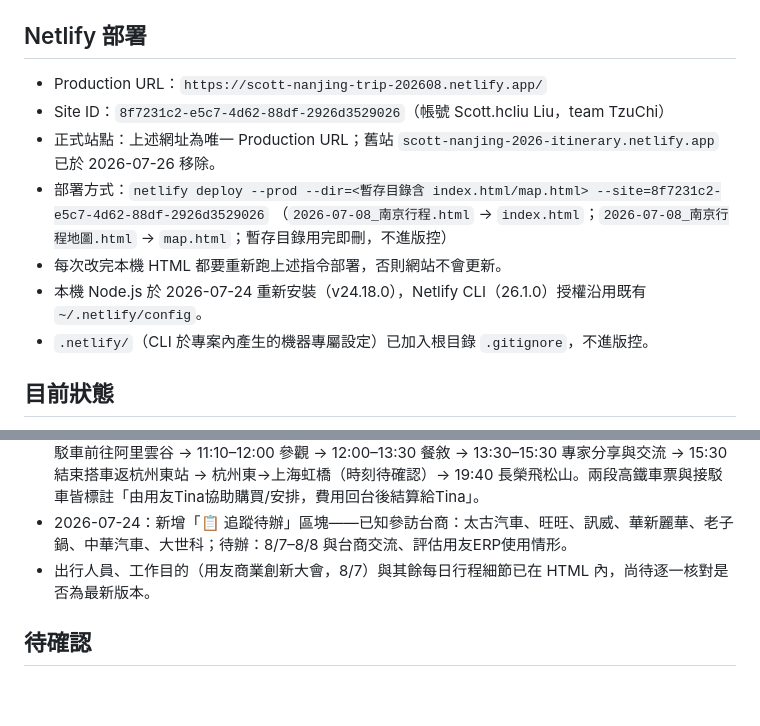
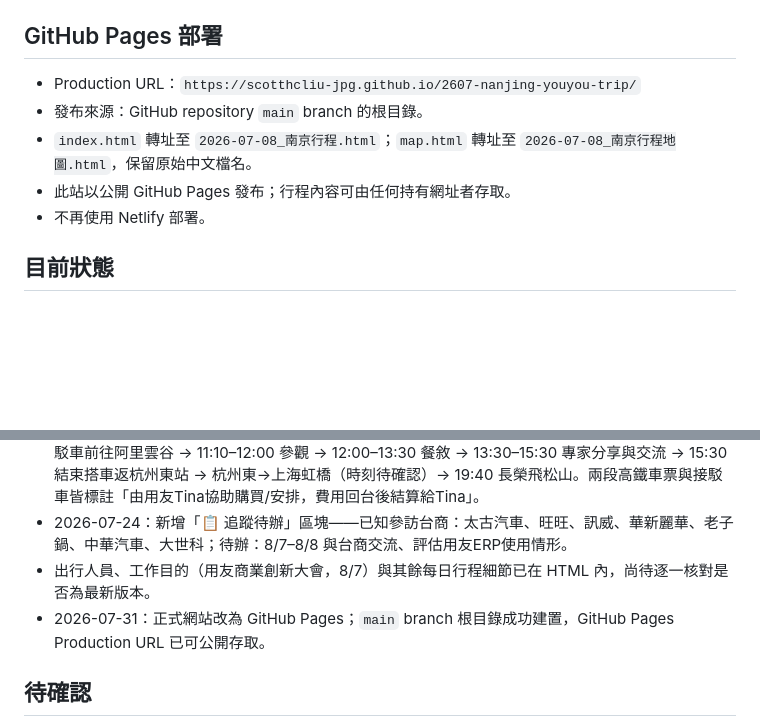
Before and after one commit to scotthcliu-jpg/2607-nanjing-youyou-trip, a Markdown page: PROJECT.md, 2 parts joined by grey strips. Drawn GitHub-style; blank space fills up the shorter version.

Commit message:
docs: record GitHub Pages deployment

```diff
--- a/PROJECT.md
+++ b/PROJECT.md
@@ -34,16 +34,13 @@
 - 尚未看到票務、會議紀錄、報告等其他資料。
 - 已確認 GitHub：獨立 repo `scotthcliu-jpg/2607-nanjing-youyou-trip`。
 
-## Netlify 部署
+## GitHub Pages 部署
 
-- Production URL：`https://scott-nanjing-trip-202608.netlify.app/`
-- Site ID：`8f7231c2-e5c7-4d62-88df-2926d3529026`（帳號 Scott.hcliu Liu，team TzuChi）
-- 正式站點：上述網址為唯一 Production URL；舊站 `scott-nanjing-2026-itinerary.netlify.app` 已於 2026-07-26 移除。
-- 部署方式：`netlify deploy --prod --dir=<暫存目錄含 index.html/map.html> --site=8f7231c2-e5c7-4d62-88df-2926d3529026`
-  （`2026-07-08_南京行程.html` → `index.html`；`2026-07-08_南京行程地圖.html` → `map.html`；暫存目錄用完即刪，不進版控）
-- 每次改完本機 HTML 都要重新跑上述指令部署，否則網站不會更新。
-- 本機 Node.js 於 2026-07-24 重新安裝（v24.18.0），Netlify CLI（26.1.0）授權沿用既有 `~/.netlify/config`。
-- `.netlify/`（CLI 於專案內產生的機器專屬設定）已加入根目錄 `.gitignore`，不進版控。
+- Production URL：`https://scotthcliu-jpg.github.io/2607-nanjing-youyou-trip/`
+- 發布來源：GitHub repository `main` branch 的根目錄。
+- `index.html` 轉址至 `2026-07-08_南京行程.html`；`map.html` 轉址至 `2026-07-08_南京行程地圖.html`，保留原始中文檔名。
+- 此站以公開 GitHub Pages 發布；行程內容可由任何持有網址者存取。
+- 不再使用 Netlify 部署。
 
 ## 目前狀態
 
@@ -52,6 +49,7 @@
 - 2026-07-24：Day 7（8/8）行程改為官方確認時刻表——「阿里雲谷參訪・返程」：07:15 南京酒店集合搭大巴 → 08:46 高鐵 G7611 南京南→杭州東（10:08 抵達，第二批次：台灣／新加坡／泰國）→ 接駁車前往阿里雲谷 → 11:10–12:00 參觀 → 12:00–13:30 餐敘 → 13:30–15:30 專家分享與交流 → 15:30 結束搭車返杭州東站 → 杭州東→上海虹橋（時刻待確認）→ 19:40 長榮飛松山。兩段高鐵車票與接駁車皆標註「由用友Tina協助購買/安排，費用回台後結算給Tina」。
 - 2026-07-24：新增「📋 追蹤待辦」區塊——已知參訪台商：太古汽車、旺旺、訊威、華新麗華、老子鍋、中華汽車、大世科；待辦：8/7–8/8 與台商交流、評估用友ERP使用情形。
 - 出行人員、工作目的（用友商業創新大會，8/7）與其餘每日行程細節已在 HTML 內，尚待逐一核對是否為最新版本。
+- 2026-07-31：正式網站改為 GitHub Pages；`main` branch 根目錄成功建置，GitHub Pages Production URL 已可公開存取。
 
 ## 待確認
 
```
